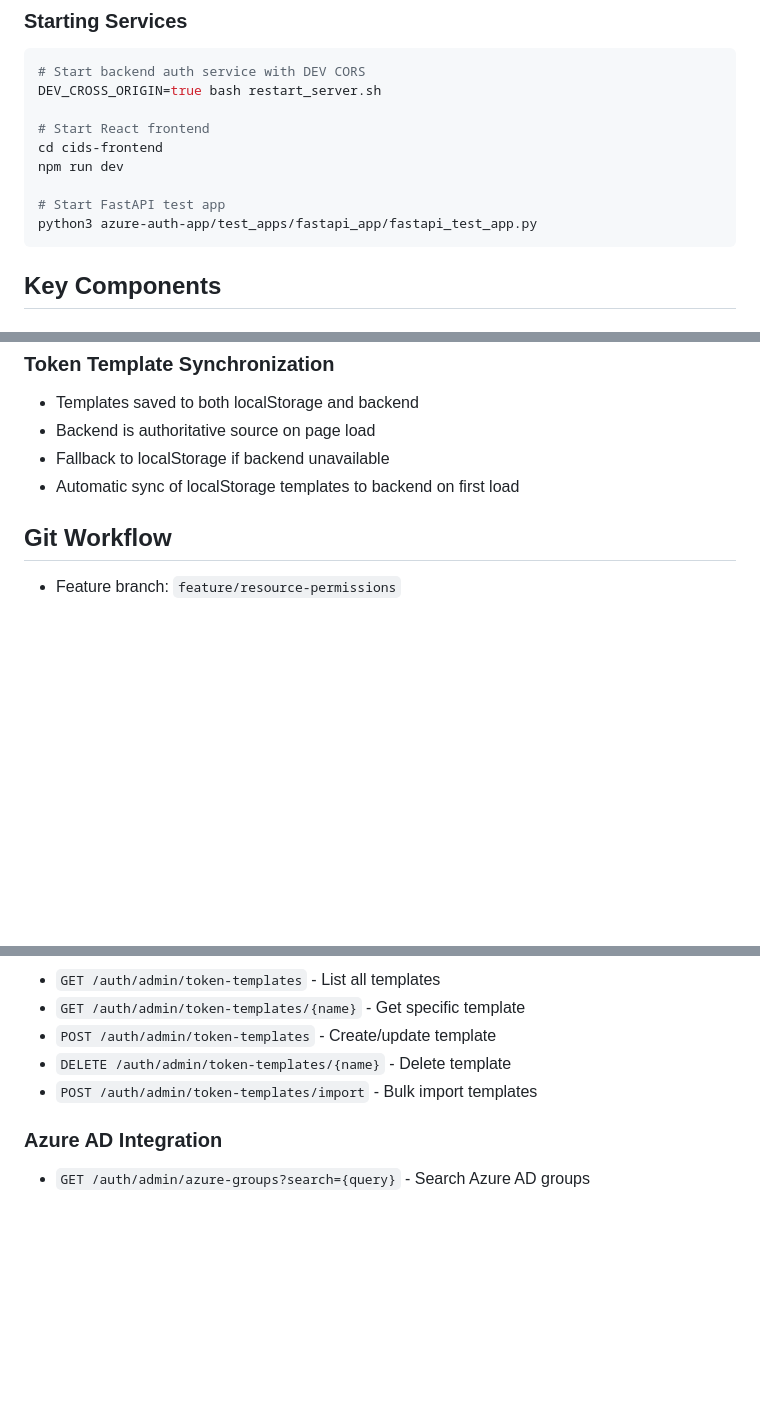
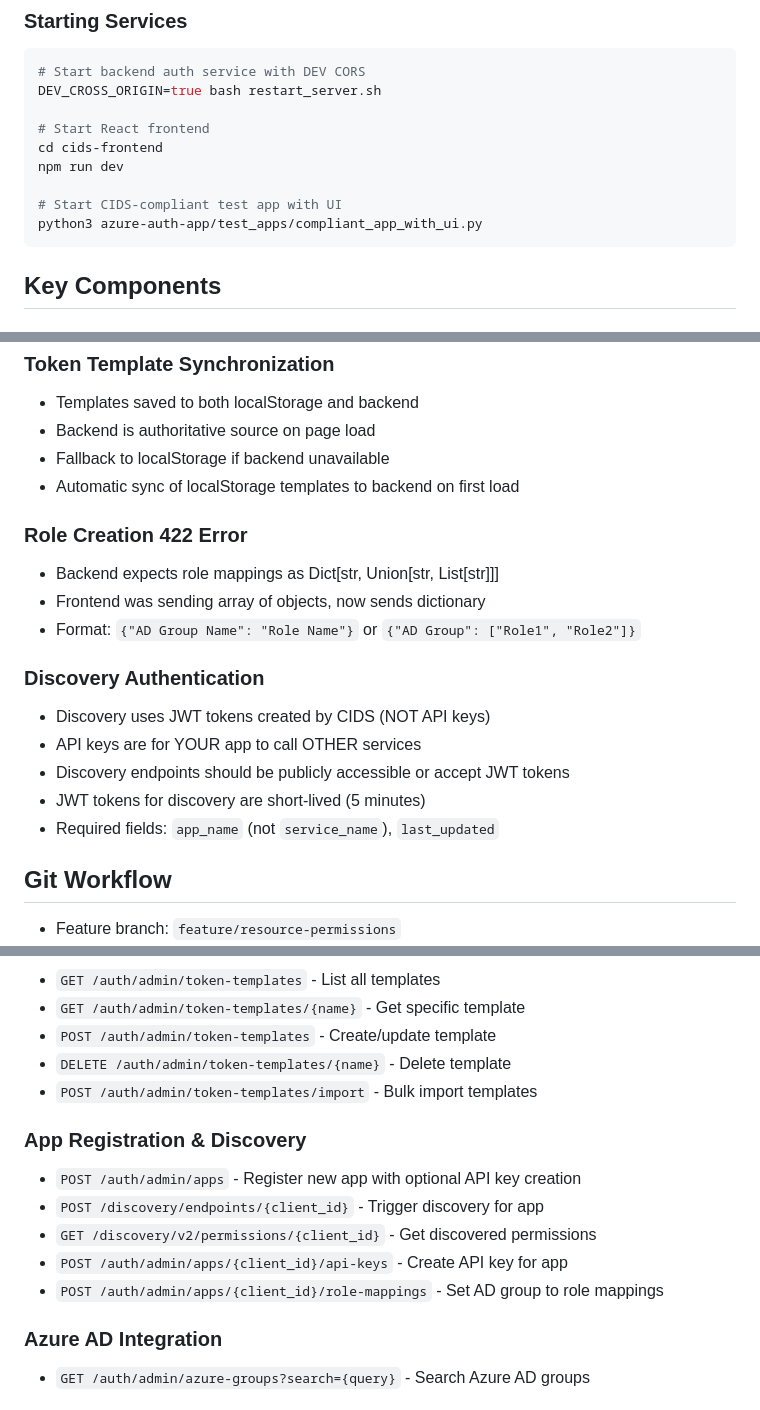
Before and after one commit to fortegavolusia/cid-main, a Markdown page: CLAUDE.md, 3 parts joined by grey strips. GitHub-like rendering; blank space fills up the shorter version.

Commit message:
Update CLAUDE.md with recent learnings and fixes
- Added role creation 422 error fix documentation
- Clarified discovery authentication (JWT vs API key)
- Updated test app startup command
- Added new API endpoints for app registration and discovery
- Documented common data format issues and solutions

🤖 Generated with Claude Code

Co-Authored-By: Claude <noreply@anthropic.com>

````diff
--- a/CLAUDE.md
+++ b/CLAUDE.md
@@ -24,8 +24,8 @@ DEV_CROSS_ORIGIN=true bash restart_server.sh
 cd cids-frontend
 npm run dev
 
-# Start FastAPI test app
-python3 azure-auth-app/test_apps/fastapi_app/fastapi_test_app.py
+# Start CIDS-compliant test app with UI
+python3 azure-auth-app/test_apps/compliant_app_with_ui.py
 ```
 
 ## Key Components
@@ -144,6 +144,18 @@ npm run typecheck
 - Fallback to localStorage if backend unavailable
 - Automatic sync of localStorage templates to backend on first load
 
+### Role Creation 422 Error
+- Backend expects role mappings as Dict[str, Union[str, List[str]]]
+- Frontend was sending array of objects, now sends dictionary
+- Format: `{"AD Group Name": "Role Name"}` or `{"AD Group": ["Role1", "Role2"]}`
+
+### Discovery Authentication
+- Discovery uses JWT tokens created by CIDS (NOT API keys)
+- API keys are for YOUR app to call OTHER services
+- Discovery endpoints should be publicly accessible or accept JWT tokens
+- JWT tokens for discovery are short-lived (5 minutes)
+- Required fields: `app_name` (not `service_name`), `last_updated`
+
 ## Git Workflow
 - Feature branch: `feature/resource-permissions`
 - Commit messages follow conventional format
@@ -164,6 +176,13 @@ npm run typecheck
 - `DELETE /auth/admin/token-templates/{name}` - Delete template
 - `POST /auth/admin/token-templates/import` - Bulk import templates
 
+### App Registration & Discovery
+- `POST /auth/admin/apps` - Register new app with optional API key creation
+- `POST /discovery/endpoints/{client_id}` - Trigger discovery for app
+- `GET /discovery/v2/permissions/{client_id}` - Get discovered permissions
+- `POST /auth/admin/apps/{client_id}/api-keys` - Create API key for app
+- `POST /auth/admin/apps/{client_id}/role-mappings` - Set AD group to role mappings
+
 ### Azure AD Integration
 - `GET /auth/admin/azure-groups?search={query}` - Search Azure AD groups
 
````
